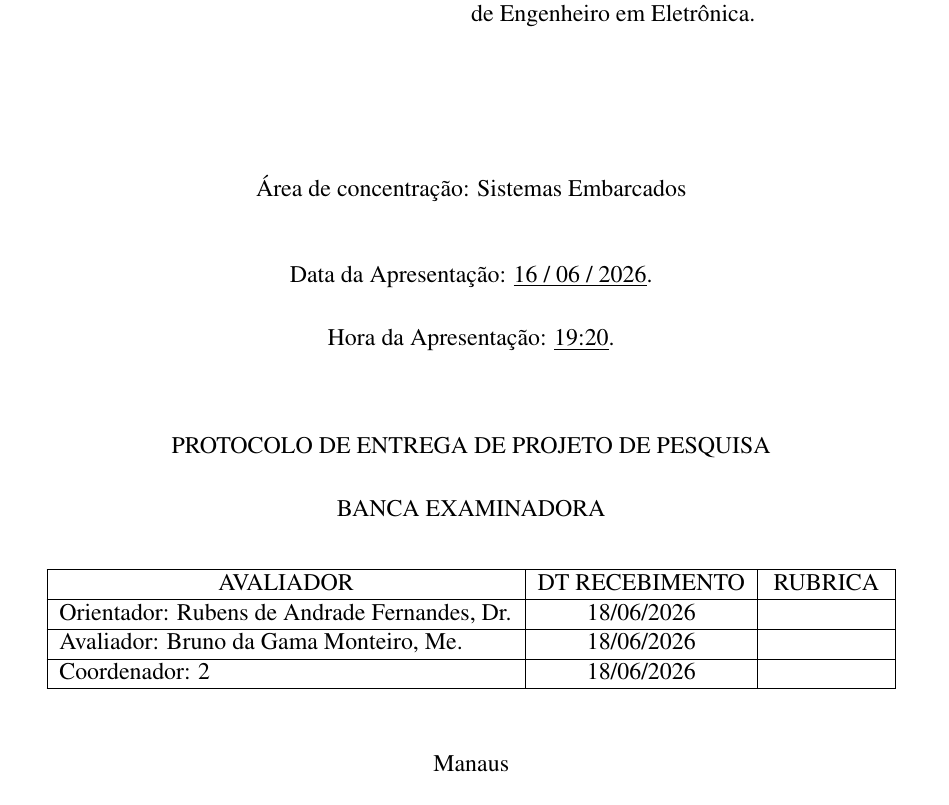
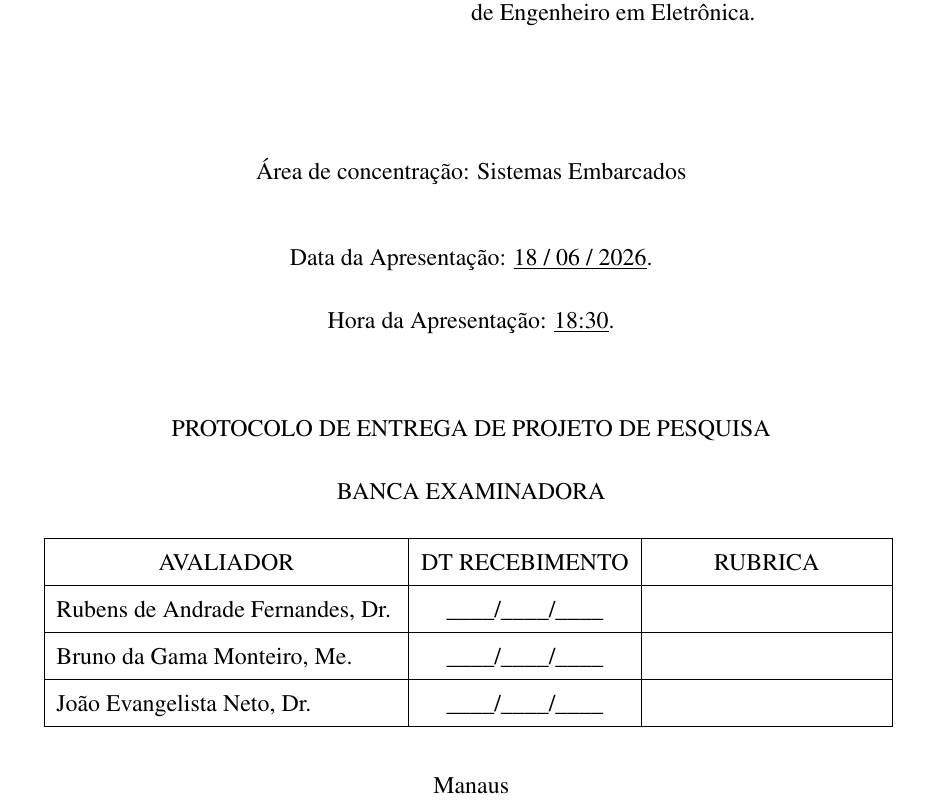
Before and after one commit to Matheus-C-S-Azevedo/TCC, a LaTeX thesis (TCC_document/main.tex, which reads TCC_document/estrutura/configuracoes.tex, TCC_document/pos-textuais/folha-aprovacao.tex): part of page 21 of 21, cut so that both start at the same text. Compiled offline with pdfLaTeX.

Commit message:
Corrige uns detalhes da folha de protocolo

```diff
--- a/TCC_document/estrutura/configuracoes.tex
+++ b/TCC_document/estrutura/configuracoes.tex
@@ -3,7 +3,7 @@
 \newcommand{\avaliador}[1]{\renewcommand{\imprimiravaliador}{#1}}
 
 \providecommand{\imprimirCoordenador}{}
-\newcommand{\coordenador}[1]{\renewcommand{\imprimirCoordenador}{#2}}
+\newcommand{\coordenador}[1]{\renewcommand{\imprimirCoordenador}{#1}}
 
 \autor{MATHEUS COSTA SOARES DE AZEVEDO}
 \titulo{DESENVOLVIMENTO DE UMA SOLUÇÃO DE \textit{SOFTWARE} EM LINGUAGEM C PARA SUPORTE À IMPLEMENTAÇÃO DE \textit{ASSET ADMINISTRATION SHELL} EMBARCADOS APLICADOS À INDÚSTRIA 4.0}
--- a/TCC_document/pos-textuais/folha-aprovacao.tex
+++ b/TCC_document/pos-textuais/folha-aprovacao.tex
@@ -25,11 +25,11 @@
 
     \vspace{0.8cm}
 
-    Data da Apresentação: \underline{16 / 06 / 2026}.
+    Data da Apresentação: \underline{18 / 06 / 2026}.
 
     \vspace{0.4cm}
 
-    Hora da Apresentação: \underline{19:20}.
+    Hora da Apresentação: \underline{18:30}.
 
     \vspace{1.2cm}
 
@@ -42,13 +42,15 @@
 
 \begin{table}[htb]
 \centering
-\begin{tabular}{|p{8cm}|c|c|}
+{\renewcommand{\arraystretch}{1.6}
+\begin{tabular}{|p{6cm}|c|>{\centering\arraybackslash}p{4cm}|}
 \hline
 \multicolumn{1}{|c|}{AVALIADOR} & DT RECEBIMENTO & RUBRICA \\ \hline
-Orientador: \imprimirorientador & 18/06/2026 & \hspace{2cm} \\ \hline
-Avaliador: \imprimiravaliador & 18/06/2026 & \hspace{2cm} \\ \hline
-Coordenador: \imprimirCoordenador & 18/06/2026 & \hspace{2cm} \\ \hline
+\imprimirorientador & \_\_\_\_/\_\_\_\_/\_\_\_\_ & \hspace{1cm} \\ \hline
+\imprimiravaliador & \_\_\_\_/\_\_\_\_/\_\_\_\_ & \hspace{1cm} \\ \hline
+\imprimirCoordenador & \_\_\_\_/\_\_\_\_/\_\_\_\_ & \hspace{1cm} \\ \hline
 \end{tabular}
+}
 \end{table}
 
 \vspace*{\fill}
```
Also changed, not shown: TCC_Matheus.pdf.
